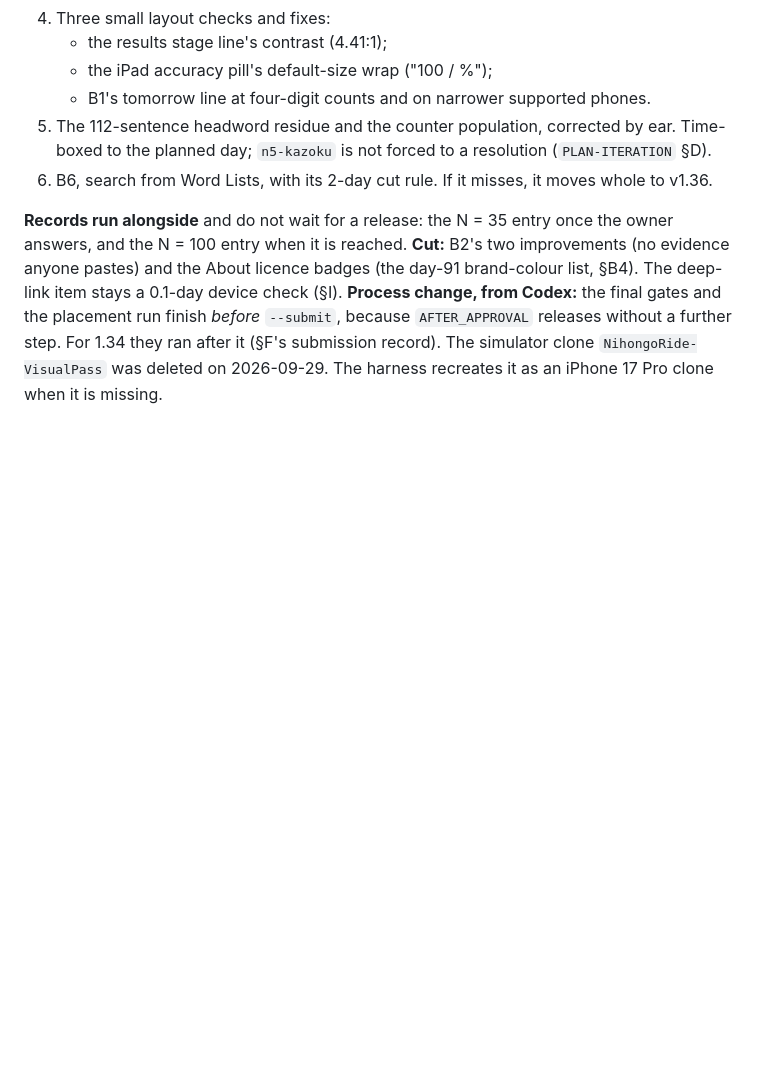
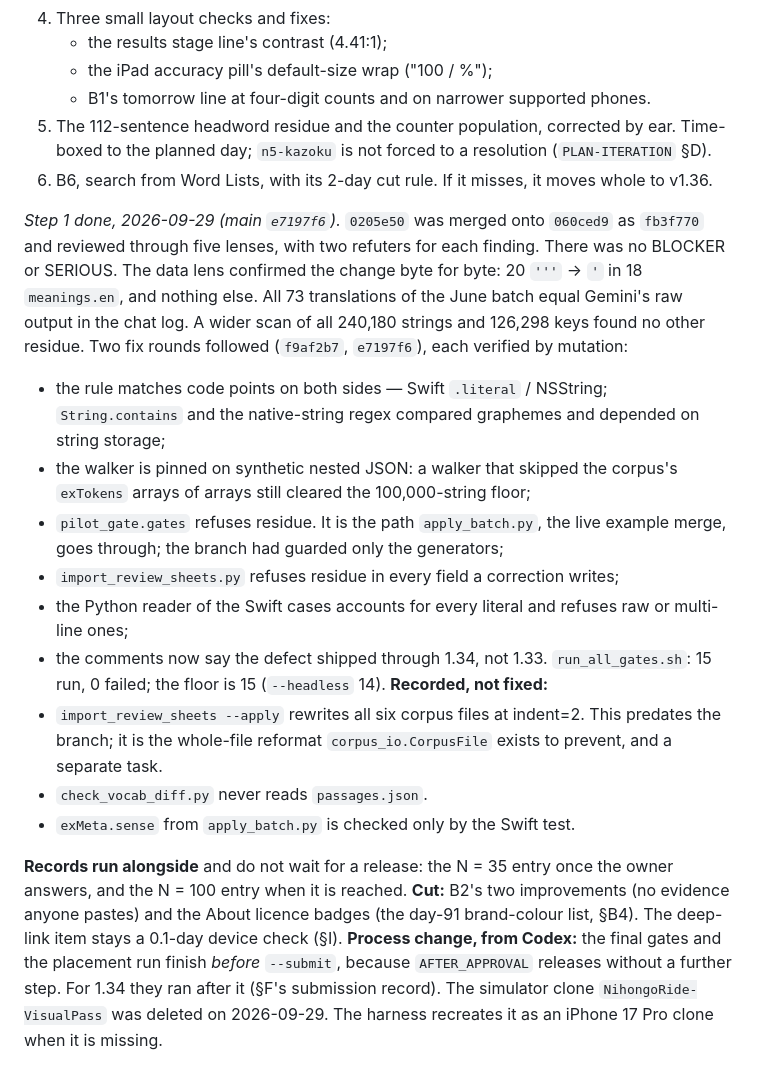
Before and after one commit to JasonYeYuhe/nihongo-ride-app, a Markdown page: docs/PLAN-V1.34.md, the part around the change. Drawn GitHub-style; blank space fills up the shorter version.

Commit message:
docs(v1.35 step 1): the apostrophe fix merged after review — what the lenses confirmed, the two fix rounds, and what is recorded rather than fixed
Co-Authored-By: Claude Opus 5.5 <noreply@anthropic.com>

```diff
--- a/docs/PLAN-V1.34.md
+++ b/docs/PLAN-V1.34.md
@@ -745,6 +745,30 @@ under its cut rule.** The order:
    planned day; `n5-kazoku` is not forced to a resolution (`PLAN-ITERATION` §D).
 6. B6, search from Word Lists, with its 2-day cut rule. If it misses, it moves whole to v1.36.
 
+*Step 1 done, 2026-09-29 (main `e7197f6`).* `0205e50` was merged onto `060ced9` as `fb3f770`
+and reviewed through five lenses, with two refuters for each finding. There was no BLOCKER or
+SERIOUS. The data lens confirmed the change byte for byte: 20 `'''` → `'` in 18 `meanings.en`, and
+nothing else. All 73 translations of the June batch equal Gemini's raw output in the chat log. A
+wider scan of all 240,180 strings and 126,298 keys found no other residue.
+Two fix rounds followed (`f9af2b7`, `e7197f6`), each verified by mutation:
+* the rule matches code points on both sides — Swift `.literal` / NSString; `String.contains` and
+  the native-string regex compared graphemes and depended on string storage;
+* the walker is pinned on synthetic nested JSON: a walker that skipped the corpus's `exTokens`
+  arrays of arrays still cleared the 100,000-string floor;
+* `pilot_gate.gates` refuses residue. It is the path `apply_batch.py`, the live example merge,
+  goes through; the branch had guarded only the generators;
+* `import_review_sheets.py` refuses residue in every field a correction writes;
+* the Python reader of the Swift cases accounts for every literal and refuses raw or multi-line
+  ones;
+* the comments now say the defect shipped through 1.34, not 1.33.
+`run_all_gates.sh`: 15 run, 0 failed; the floor is 15 (`--headless` 14).
+**Recorded, not fixed:**
+* `import_review_sheets --apply` rewrites all six corpus files at indent=2. This predates the
+  branch; it is the whole-file reformat `corpus_io.CorpusFile` exists to prevent, and a separate
+  task.
+* `check_vocab_diff.py` never reads `passages.json`.
+* `exMeta.sense` from `apply_batch.py` is checked only by the Swift test.
+
 **Records run alongside** and do not wait for a release: the N = 35 entry once the owner answers, and the
 N = 100 entry when it is reached.
 **Cut:** B2's two improvements (no evidence anyone pastes) and the About licence badges (the day-91
```
Also changed, not shown: docs/STATE-2026-09-29.md (+3 -3 lines).
